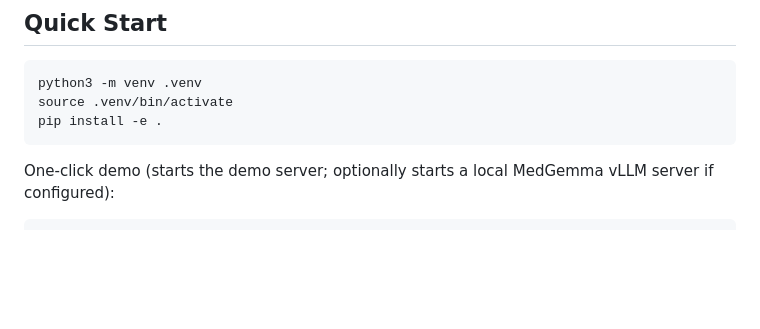
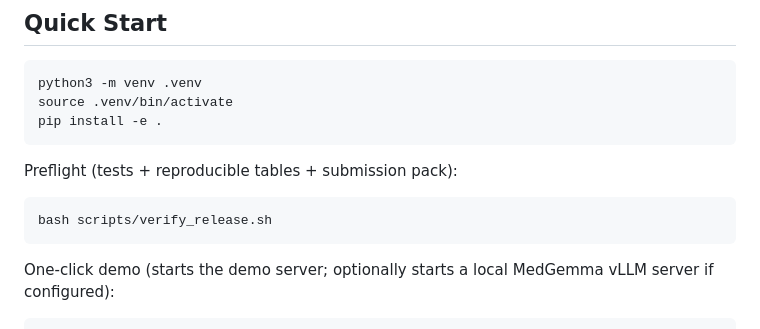
Before and after one commit to Amo-Zeng/clinicaflow-medgemma, a Markdown page: README.md, the part around the change. Rendered like a GitHub page; blank space fills up the shorter version.

Commit message:
Docs: add one-command preflight

````diff
--- a/README.md
+++ b/README.md
@@ -38,6 +38,12 @@ It implements a deterministic, auditable 5-agent triage pipeline aligned with th
 python3 -m venv .venv
 source .venv/bin/activate
 pip install -e .
+```
+
+Preflight (tests + reproducible tables + submission pack):
+
+```bash
+bash scripts/verify_release.sh
 ```
 
 One-click demo (starts the demo server; optionally starts a local MedGemma vLLM server if configured):
````
Also changed, not shown: KAGGLE_WRITEUP.md (+6 -0 lines).
